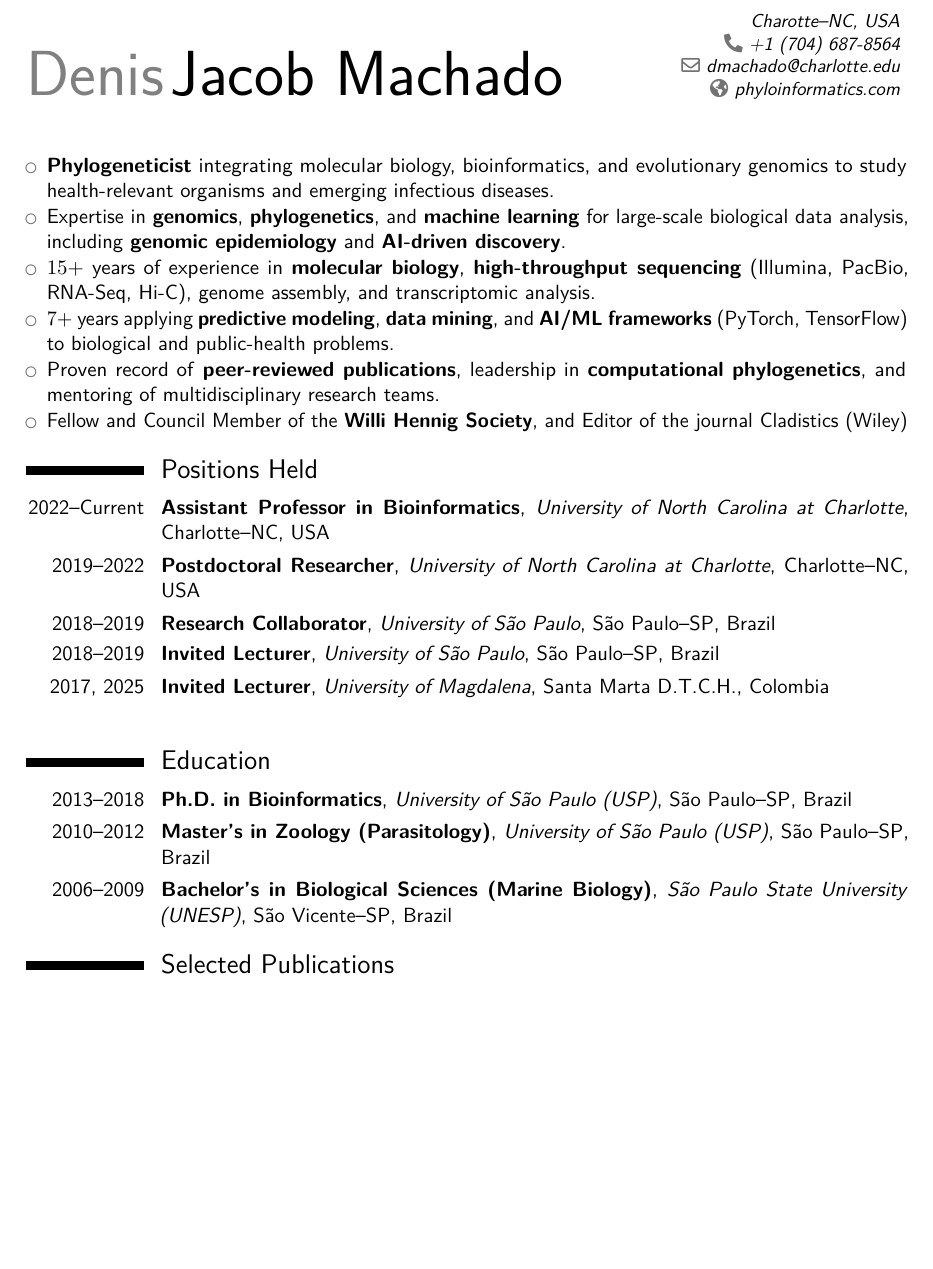
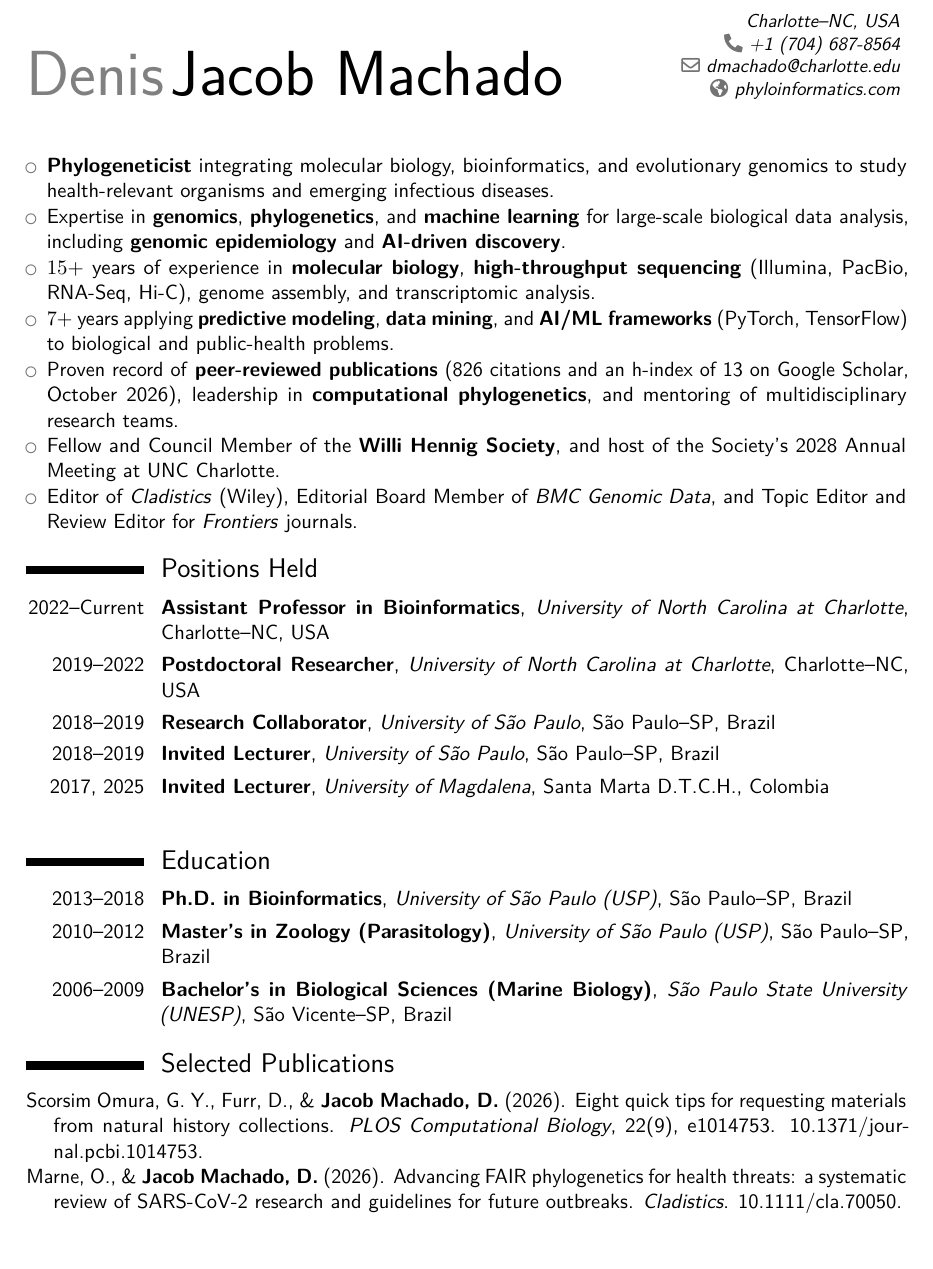
Before and after one commit to machadodj/MachadoDJ_Resume, a LaTeX CV (MachadoDJ_Resume.tex): part of page 1 of 2, cut so that both start at the same text, the shorter picture padded with empty space. Compiled offline with pdfLaTeX.

Commit message:
Large updated, reviewing awards and editorial roles

```diff
--- a/MachadoDJ_Resume.tex
+++ b/MachadoDJ_Resume.tex
@@ -37,7 +37,7 @@
 %%%%%%%%%%%%%%%%%%%
 
 \firstname{Denis} \familyname{Jacob~Machado}
-    \address{Charotte--NC, USA}{}{}
+    \address{Charlotte--NC, USA}{}{}
     \homepage{phyloinformatics.com}
     \email{dmachado@charlotte.edu}
     \phone{+1 (704) 687-8564}
@@ -55,8 +55,9 @@
     \item Expertise in \textbf{genomics}, \textbf{phylogenetics}, and \textbf{machine learning} for large-scale biological data analysis, including \textbf{genomic epidemiology} and \textbf{AI-driven discovery}.
     \item $15+$ years of experience in \textbf{molecular biology}, \textbf{high-throughput sequencing} (Illumina, PacBio, RNA-Seq, Hi-C), genome assembly, and transcriptomic analysis.
     \item $7+$ years applying \textbf{predictive modeling}, \textbf{data mining}, and \textbf{AI/ML frameworks} (PyTorch, TensorFlow) to biological and public-health problems.
-    \item Proven record of \textbf{peer-reviewed publications}, leadership in \textbf{computational phylogenetics}, and mentoring of multidisciplinary research teams.
-    \item Fellow and Council Member of the \textbf{Willi Hennig Society}, and Editor of the journal Cladistics (Wiley)
+    \item Proven record of \textbf{peer-reviewed publications} (826 citations and an h-index of 13 on Google Scholar, October 2026), leadership in \textbf{computational phylogenetics}, and mentoring of multidisciplinary research teams.
+    \item Fellow and Council Member of the \textbf{Willi Hennig Society}, and host of the Society's 2028 Annual Meeting at UNC Charlotte.
+    \item Editor of \textit{Cladistics} (Wiley), Editorial Board Member of \textit{BMC Genomic Data}, and Topic Editor and Review Editor for \textit{Frontiers} journals.
 \end{itemize}
 
 %%%%%%%%%%%%%%%%%%%%
@@ -165,6 +166,10 @@
 
     \begin{hangparas}{.2in}{1}
 
+    Scorsim Omura, G. Y., Furr, D., \& \textbf{Jacob Machado, D.} (2026). Eight quick tips for requesting materials from natural history collections. \textit{PLOS Computational Biology}, 22(9), e1014753. \href{https://doi.org/10.1371/journal.pcbi.1014753}{10.1371/journal.pcbi.1014753}.
+
+    Marne, O., \& \textbf{Jacob Machado, D.} (2026). Advancing FAIR phylogenetics for health threats: a systematic review of SARS-CoV-2 research and guidelines for future outbreaks. \textit{Cladistics}. \href{https://doi.org/10.1111/cla.70050}{10.1111/cla.70050}.
+
     Márquez, R., \textbf{Jacob Machado, D.}, Nouri, R., Gendreau, K. L., Janies, D., Saporito, R. A., Kronforst, M. R., \& Grant, T. (2025). A draft genome assembly for the dart-poison frog \textit{Phyllobates terribilis}. \textit{Gigabyte}. \href{https://doi.org/10.46471/gigabyte.157}{10.46471/gigabyte.157}.
 
     Alves, P. V., da Silva, R. J., Scholz, T., de Chambrier, A., Luque, J. L., Duchenko, A., Janies, D., \& \textbf{Jacob Machado, D.} (2025). Machine learning models accurately predict clades of proteocephalidean tapeworms (Onchoproteocephalidea) based on host and biogeographical data. \textit{Cladistics}. \href{https://doi.org/10.1111/cla.12610}{10.1111/cla.12610}.
```
Also changed, not shown: MachadoDJ_Resume.pdf, MachadoDJ_Resume.tex (18 more changed lines).
